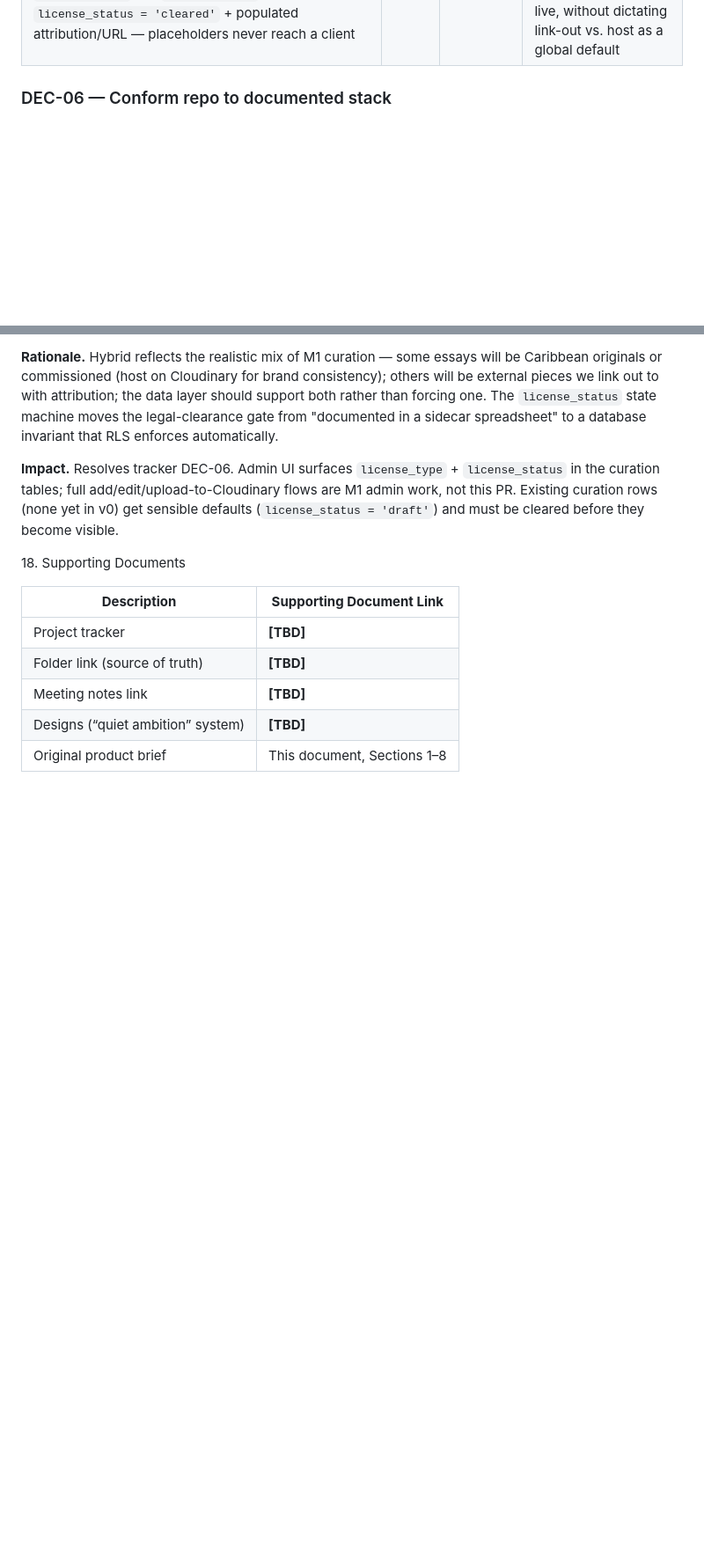
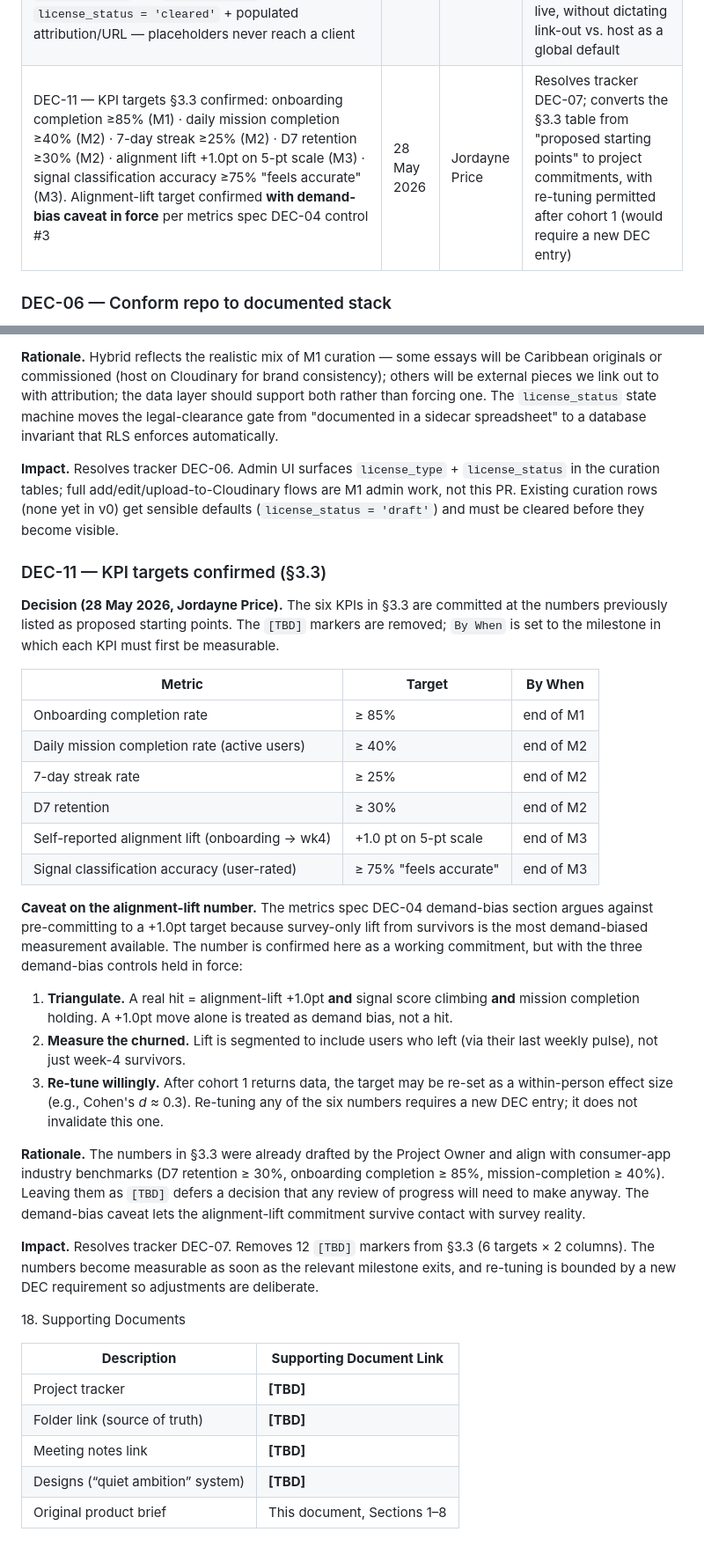
Before and after one commit to zodun/North, a Markdown page: docs/north-operating-document.md, 2 parts joined by grey strips. Shown at 88% size. Rendered like a GitHub page; blank space fills up the shorter version.

```diff
--- a/docs/north-operating-document.md
+++ b/docs/north-operating-document.md
@@ -552,6 +552,7 @@ Client: React Native + Expo. Backend & data: Supabase (PostgreSQL + Supabase Aut
 | DEC-08 — Streak rules implemented per metrics spec DEC-05: AST day boundary (UTC−4, no DST) with 03:59 grace cutoff via `public.ast_day`; rest-credit model (2 per rolling 7, auto-consumed, "rhythm intact" framing — no loss-framing); `streaks` upserted by trigger on `user_mission_tasks` | 28 May 2026 | Jordayne Price | Resolves tracker DEC-05; gives Signal's K input and the 28-day consistency view a server-computed source of truth that matches the rhythm-streak surface |
 | DEC-09 — Alignment instrument scaffolded per metrics spec DEC-04: MLQ presence-of-meaning subscale (Steger 2006) chosen as the Layer-2 baseline/day-28 scale; schema (`alignment_scales`, `alignment_scale_items`, `baseline_endpoint_responses.scale_id`, `compute_alignment_composite` + trigger, `weekly_pulse_due`); items seeded as PLACEHOLDERS and RLS-gated behind `license_status = 'licensed'` until operator pastes verbatim text from source | 28 May 2026 | Jordayne Price | Resolves tracker DEC-04; thesis-claim instrument is in place. Items remain pending operator acquisition (free for non-commercial use per Steger's terms) — see runbook in metrics-spec DEC-04 appendix |
 | DEC-10 — Content licensing model is **hybrid**: every curated item declares `license_type` (link-out / cloudinary-hosted / original / unknown) and progresses through `license_status` (draft → cleared → blocked). RLS public-read policies on `content_items` and `opportunities` require `license_status = 'cleared'` + populated attribution/URL — placeholders never reach a client | 28 May 2026 | Jordayne Price | Resolves tracker DEC-06; gives the admin curation flow a structural way to enforce attribution + permission evidence before content goes live, without dictating link-out vs. host as a global default |
+| DEC-11 — KPI targets §3.3 confirmed: onboarding completion ≥85% (M1) · daily mission completion ≥40% (M2) · 7-day streak ≥25% (M2) · D7 retention ≥30% (M2) · alignment lift +1.0pt on 5-pt scale (M3) · signal classification accuracy ≥75% "feels accurate" (M3). Alignment-lift target confirmed **with demand-bias caveat in force** per metrics spec DEC-04 control #3 | 28 May 2026 | Jordayne Price | Resolves tracker DEC-07; converts the §3.3 table from "proposed starting points" to project commitments, with re-tuning permitted after cohort 1 (would require a new DEC entry) |
 
 ### DEC-06 — Conform repo to documented stack
 
@@ -621,6 +622,29 @@ The public-read RLS policies are tightened to require `license_status = 'cleared
 
 **Impact.** Resolves tracker DEC-06. Admin UI surfaces `license_type` + `license_status` in the curation tables; full add/edit/upload-to-Cloudinary flows are M1 admin work, not this PR. Existing curation rows (none yet in v0) get sensible defaults (`license_status = 'draft'`) and must be cleared before they become visible.
 
+### DEC-11 — KPI targets confirmed (§3.3)
+
+**Decision (28 May 2026, Jordayne Price).** The six KPIs in §3.3 are committed at the numbers previously listed as proposed starting points. The `[TBD]` markers are removed; `By When` is set to the milestone in which each KPI must first be measurable.
+
+| **Metric** | **Target** | **By When** |
+|---|---|---|
+| Onboarding completion rate | ≥ 85% | end of M1 |
+| Daily mission completion rate (active users) | ≥ 40% | end of M2 |
+| 7-day streak rate | ≥ 25% | end of M2 |
+| D7 retention | ≥ 30% | end of M2 |
+| Self-reported alignment lift (onboarding → wk4) | +1.0 pt on 5-pt scale | end of M3 |
+| Signal classification accuracy (user-rated) | ≥ 75% "feels accurate" | end of M3 |
+
+**Caveat on the alignment-lift number.** The metrics spec DEC-04 demand-bias section argues against pre-committing to a +1.0pt target because survey-only lift from survivors is the most demand-biased measurement available. The number is confirmed here as a working commitment, but with the three demand-bias controls held in force:
+
+1. **Triangulate.** A real hit = alignment-lift +1.0pt **and** signal score climbing **and** mission completion holding. A +1.0pt move alone is treated as demand bias, not a hit.
+2. **Measure the churned.** Lift is segmented to include users who left (via their last weekly pulse), not just week-4 survivors.
+3. **Re-tune willingly.** After cohort 1 returns data, the target may be re-set as a within-person effect size (e.g., Cohen's *d* ≈ 0.3). Re-tuning any of the six numbers requires a new DEC entry; it does not invalidate this one.
+
+**Rationale.** The numbers in §3.3 were already drafted by the Project Owner and align with consumer-app industry benchmarks (D7 retention ≥ 30%, onboarding completion ≥ 85%, mission-completion ≥ 40%). Leaving them as `[TBD]` defers a decision that any review of progress will need to make anyway. The demand-bias caveat lets the alignment-lift commitment survive contact with survey reality.
+
+**Impact.** Resolves tracker DEC-07. Removes 12 `[TBD]` markers from §3.3 (6 targets × 2 columns). The numbers become measurable as soon as the relevant milestone exits, and re-tuning is bounded by a new DEC requirement so adjustments are deliberate.
+
 18\. Supporting Documents
 
 | **Description**                   | **Supporting Document Link** |
```
Also changed, not shown: other parts of docs/north-operating-document.md (+7 -7 lines).
